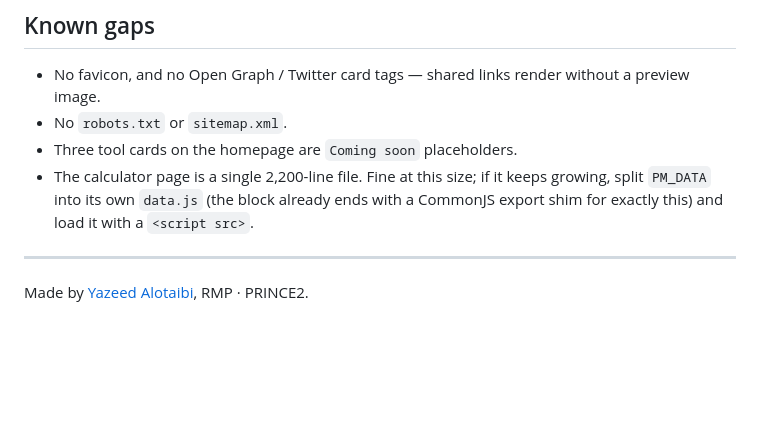
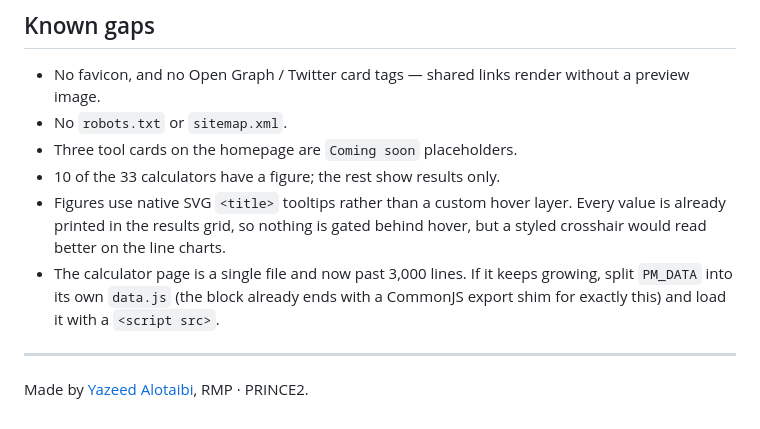
Before and after one commit to Yazeed-Alotaibi/yazeed-blog, a Markdown page: README.md, the part around one of its changes. Drawn GitHub-style; blank space fills up the shorter version.

```diff
--- a/README.md
+++ b/README.md
@@ -123,10 +170,13 @@ curl -s https://yazeed.blog/pm-calculation-desk.html | diff - pm-calculation-des
   without a preview image.
 - No `robots.txt` or `sitemap.xml`.
 - Three tool cards on the homepage are `Coming soon` placeholders.
-- The calculator page is a single 2,200-line file. Fine at this size; if it
-  keeps growing, split `PM_DATA` into its own `data.js` (the block already
-  ends with a CommonJS export shim for exactly this) and load it with a
-  `<script src>`.
+- 10 of the 33 calculators have a figure; the rest show results only.
+- Figures use native SVG `<title>` tooltips rather than a custom hover layer.
+  Every value is already printed in the results grid, so nothing is gated
+  behind hover, but a styled crosshair would read better on the line charts.
+- The calculator page is a single file and now past 3,000 lines. If it keeps
+  growing, split `PM_DATA` into its own `data.js` (the block already ends with
+  a CommonJS export shim for exactly this) and load it with a `<script src>`.
 
 ---
 
```
Also changed, not shown: other parts of README.md (+48 -1 lines).
